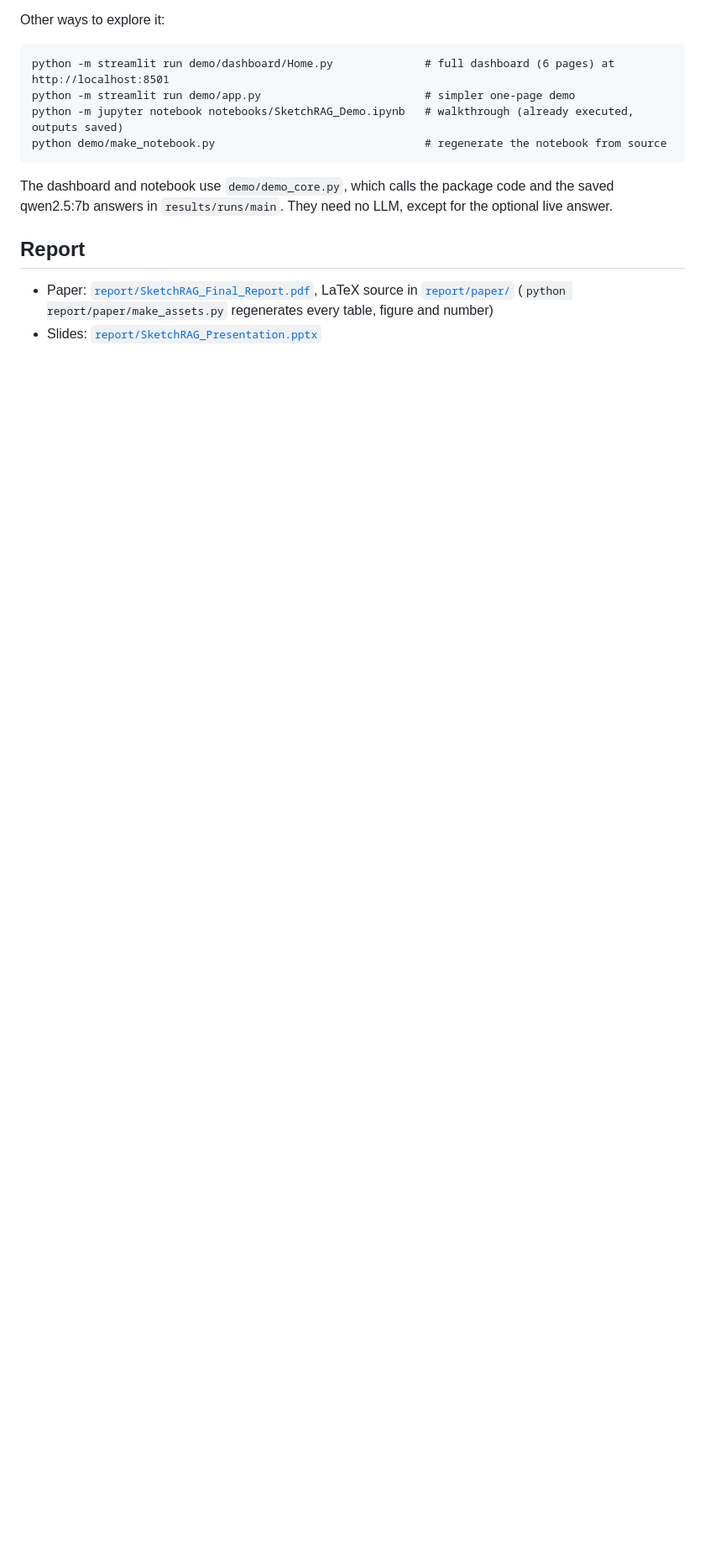
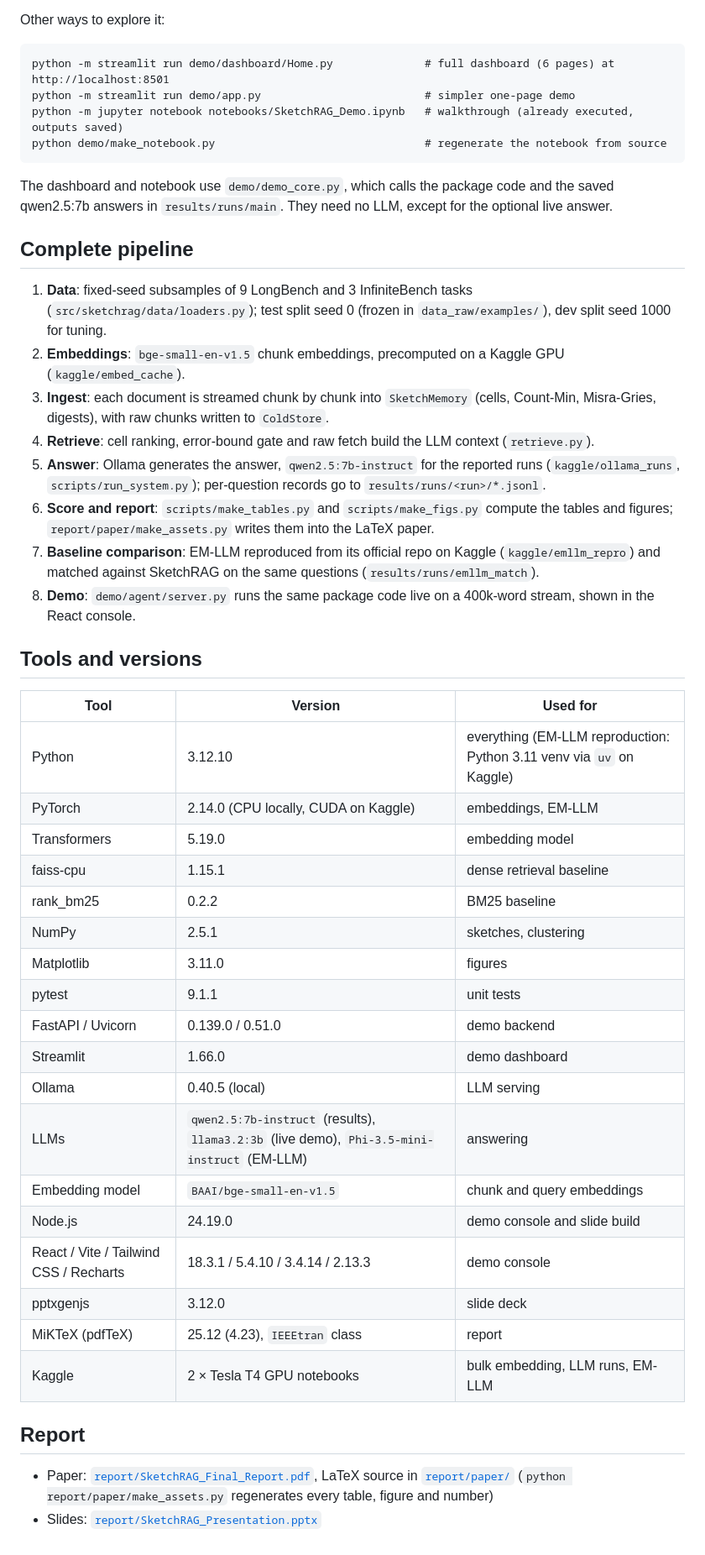
Before and after one commit to ranjith-005/sketchrag, a Markdown page: README.md, the part around one of its changes. Shown at 84% size. GitHub-like rendering; blank space fills up the shorter version.

Commit message:
README: Group 6, complete pipeline, tools and versions
Co-Authored-By: Claude Opus 5.5 <noreply@anthropic.com>

```diff
--- a/README.md
+++ b/README.md
@@ -135,6 +135,46 @@ python demo/make_notebook.py                                # regenerate the not
 The dashboard and notebook use `demo/demo_core.py`, which calls the package code and the saved
 qwen2.5:7b answers in `results/runs/main`. They need no LLM, except for the optional live answer.
 
+## Complete pipeline
+
+1. **Data**: fixed-seed subsamples of 9 LongBench and 3 InfiniteBench tasks (`src/sketchrag/data/loaders.py`);
+   test split seed 0 (frozen in `data_raw/examples/`), dev split seed 1000 for tuning.
+2. **Embeddings**: `bge-small-en-v1.5` chunk embeddings, precomputed on a Kaggle GPU (`kaggle/embed_cache`).
+3. **Ingest**: each document is streamed chunk by chunk into `SketchMemory` (cells, Count-Min, Misra-Gries,
+   digests), with raw chunks written to `ColdStore`.
+4. **Retrieve**: cell ranking, error-bound gate and raw fetch build the LLM context (`retrieve.py`).
+5. **Answer**: Ollama generates the answer, `qwen2.5:7b-instruct` for the reported runs
+   (`kaggle/ollama_runs`, `scripts/run_system.py`); per-question records go to `results/runs/<run>/*.jsonl`.
+6. **Score and report**: `scripts/make_tables.py` and `scripts/make_figs.py` compute the tables and figures;
+   `report/paper/make_assets.py` writes them into the LaTeX paper.
+7. **Baseline comparison**: EM-LLM reproduced from its official repo on Kaggle (`kaggle/emllm_repro`) and
+   matched against SketchRAG on the same questions (`results/runs/emllm_match`).
+8. **Demo**: `demo/agent/server.py` runs the same package code live on a 400k-word stream, shown in the
+   React console.
+
+## Tools and versions
+
+| Tool | Version | Used for |
+|---|---|---|
+| Python | 3.12.10 | everything (EM-LLM reproduction: Python 3.11 venv via `uv` on Kaggle) |
+| PyTorch | 2.14.0 (CPU locally, CUDA on Kaggle) | embeddings, EM-LLM |
+| Transformers | 5.19.0 | embedding model |
+| faiss-cpu | 1.15.1 | dense retrieval baseline |
+| rank_bm25 | 0.2.2 | BM25 baseline |
+| NumPy | 2.5.1 | sketches, clustering |
+| Matplotlib | 3.11.0 | figures |
+| pytest | 9.1.1 | unit tests |
+| FastAPI / Uvicorn | 0.139.0 / 0.51.0 | demo backend |
+| Streamlit | 1.66.0 | demo dashboard |
+| Ollama | 0.40.5 (local) | LLM serving |
+| LLMs | `qwen2.5:7b-instruct` (results), `llama3.2:3b` (live demo), `Phi-3.5-mini-instruct` (EM-LLM) | answering |
+| Embedding model | `BAAI/bge-small-en-v1.5` | chunk and query embeddings |
+| Node.js | 24.19.0 | demo console and slide build |
+| React / Vite / Tailwind CSS / Recharts | 18.3.1 / 5.4.10 / 3.4.14 / 2.13.3 | demo console |
+| pptxgenjs | 3.12.0 | slide deck |
+| MiKTeX (pdfTeX) | 25.12 (4.23), `IEEEtran` class | report |
+| Kaggle | 2 × Tesla T4 GPU notebooks | bulk embedding, LLM runs, EM-LLM |
+
 ## Report
 
 - Paper: [`report/SketchRAG_Final_Report.pdf`](report/SketchRAG_Final_Report.pdf), LaTeX source in
```
Also changed, not shown: other parts of README.md (+3 -3 lines).
